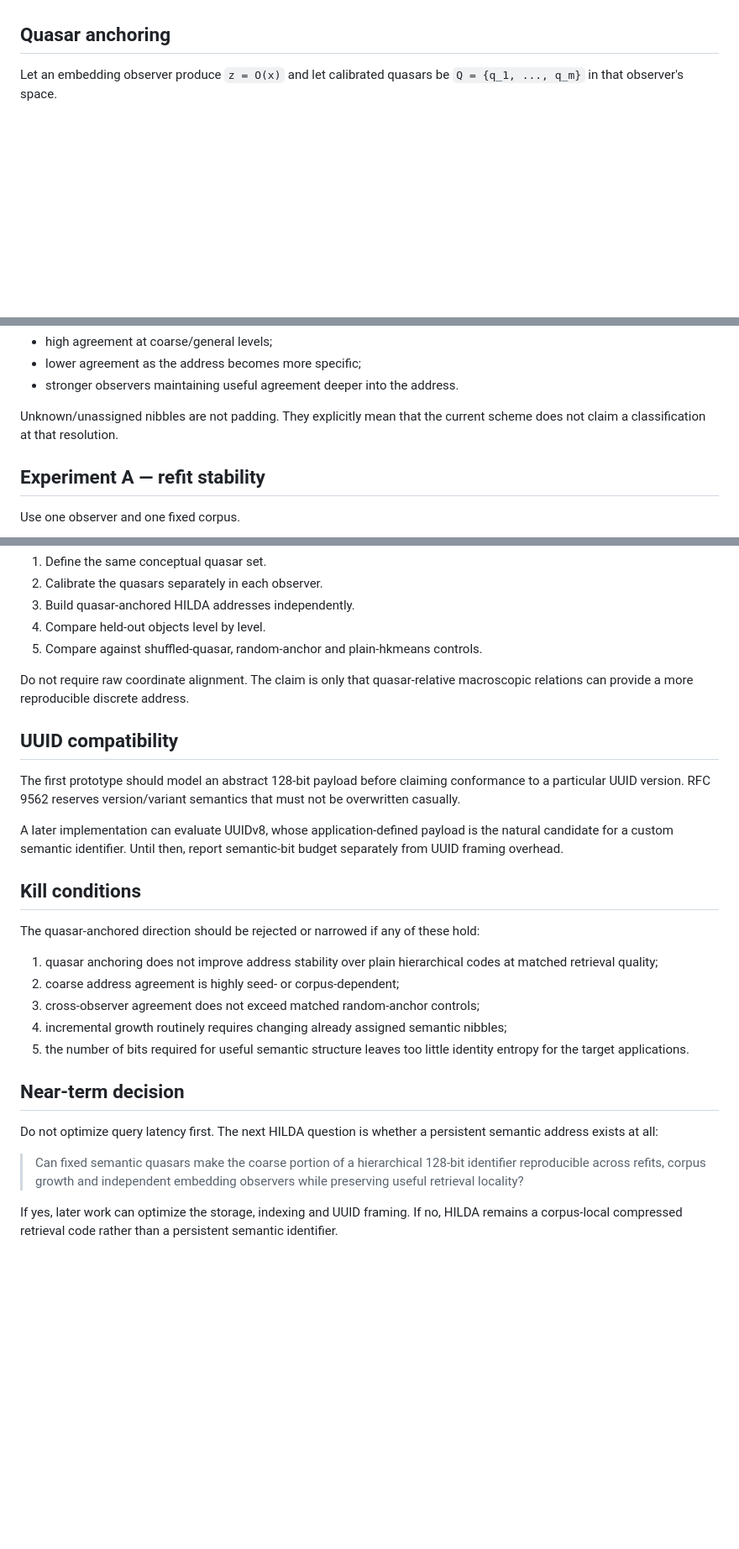
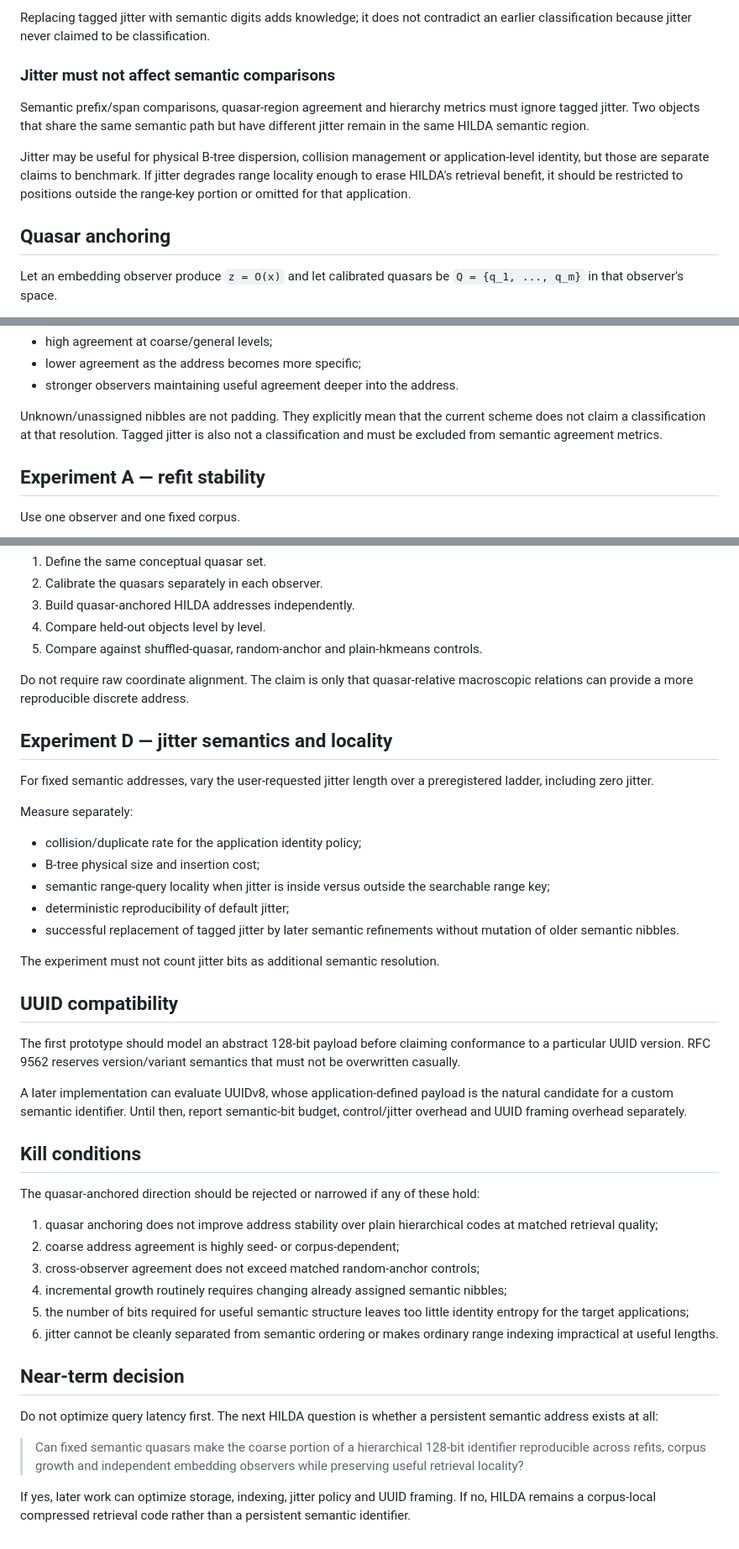
Before and after one commit to franklinbaldo/hilda, a Markdown page: QUASAR_IDS.md, 3 parts joined by grey strips. Shown at 84% size. Drawn GitHub-style; blank space fills up the shorter version.

Commit message:
docs: define explicit jitter semantics for unresolved specialization

```diff
--- a/QUASAR_IDS.md
+++ b/QUASAR_IDS.md
@@ -42,3 +113,10 @@ This is the central compatibility hypothesis. If useful future models require ch
+Replacing tagged jitter with semantic digits adds knowledge; it does not contradict an earlier classification because jitter never claimed to be classification.
+
+### Jitter must not affect semantic comparisons
+
+Semantic prefix/span comparisons, quasar-region agreement and hierarchy metrics must ignore tagged jitter. Two objects that share the same semantic path but have different jitter remain in the same HILDA semantic region.
+
+Jitter may be useful for physical B-tree dispersion, collision management or application-level identity, but those are separate claims to benchmark. If jitter degrades range locality enough to erase HILDA's retrieval benefit, it should be restricted to positions outside the range-key portion or omitted for that application.
 
 ## Quasar anchoring
 
@@ -92,7 +171,7 @@ The expected pattern, if the Semantic Observers hypothesis is useful here, is:
 - lower agreement as the address becomes more specific;
 - stronger observers maintaining useful agreement deeper into the address.
 
-Unknown/unassigned nibbles are not padding. They explicitly mean that the current scheme does not claim a classification at that resolution.
+Unknown/unassigned nibbles are not padding. They explicitly mean that the current scheme does not claim a classification at that resolution. Tagged jitter is also not a classification and must be excluded from semantic agreement metrics.
 
 ## Experiment A — refit stability
 
@@ -137,11 +217,25 @@ Choose at least two independent embedding observers and a shared stimulus corpus
 
 Do not require raw coordinate alignment. The claim is only that quasar-relative macroscopic relations can provide a more reproducible discrete address.
 
+## Experiment D — jitter semantics and locality
+
+For fixed semantic addresses, vary the user-requested jitter length over a preregistered ladder, including zero jitter.
+
+Measure separately:
+
+- collision/duplicate rate for the application identity policy;
+- B-tree physical size and insertion cost;
+- semantic range-query locality when jitter is inside versus outside the searchable range key;
+- deterministic reproducibility of default jitter;
+- successful replacement of tagged jitter by later semantic refinements without mutation of older semantic nibbles.
+
+The experiment must not count jitter bits as additional semantic resolution.
+
 ## UUID compatibility
 
 The first prototype should model an abstract 128-bit payload before claiming conformance to a particular UUID version. RFC 9562 reserves version/variant semantics that must not be overwritten casually.
 
-A later implementation can evaluate UUIDv8, whose application-defined payload is the natural candidate for a custom semantic identifier. Until then, report semantic-bit budget separately from UUID framing overhead.
+A later implementation can evaluate UUIDv8, whose application-defined payload is the natural candidate for a custom semantic identifier. Until then, report semantic-bit budget, control/jitter overhead and UUID framing overhead separately.
 
 ## Kill conditions
 
@@ -151,7 +245,8 @@ The quasar-anchored direction should be rejected or narrowed if any of these hol
 2. coarse address agreement is highly seed- or corpus-dependent;
 3. cross-observer agreement does not exceed matched random-anchor controls;
 4. incremental growth routinely requires changing already assigned semantic nibbles;
-5. the number of bits required for useful semantic structure leaves too little identity entropy for the target applications.
+5. the number of bits required for useful semantic structure leaves too little identity entropy for the target applications;
+6. jitter cannot be cleanly separated from semantic ordering or makes ordinary range indexing impractical at useful lengths.
 
 ## Near-term decision
 
@@ -159,4 +254,4 @@ Do not optimize query latency first. The next HILDA question is whether a persis
 
 > Can fixed semantic quasars make the coarse portion of a hierarchical 128-bit identifier reproducible across refits, corpus growth and independent embedding observers while preserving useful retrieval locality?
 
-If yes, later work can optimize the storage, indexing and UUID framing. If no, HILDA remains a corpus-local compressed retrieval code rather than a persistent semantic identifier.
+If yes, later work can optimize storage, indexing, jitter policy and UUID framing. If no, HILDA remains a corpus-local compressed retrieval code rather than a persistent semantic identifier.
```
Also changed, not shown: other parts of QUASAR_IDS.md (+77 -4 lines).
